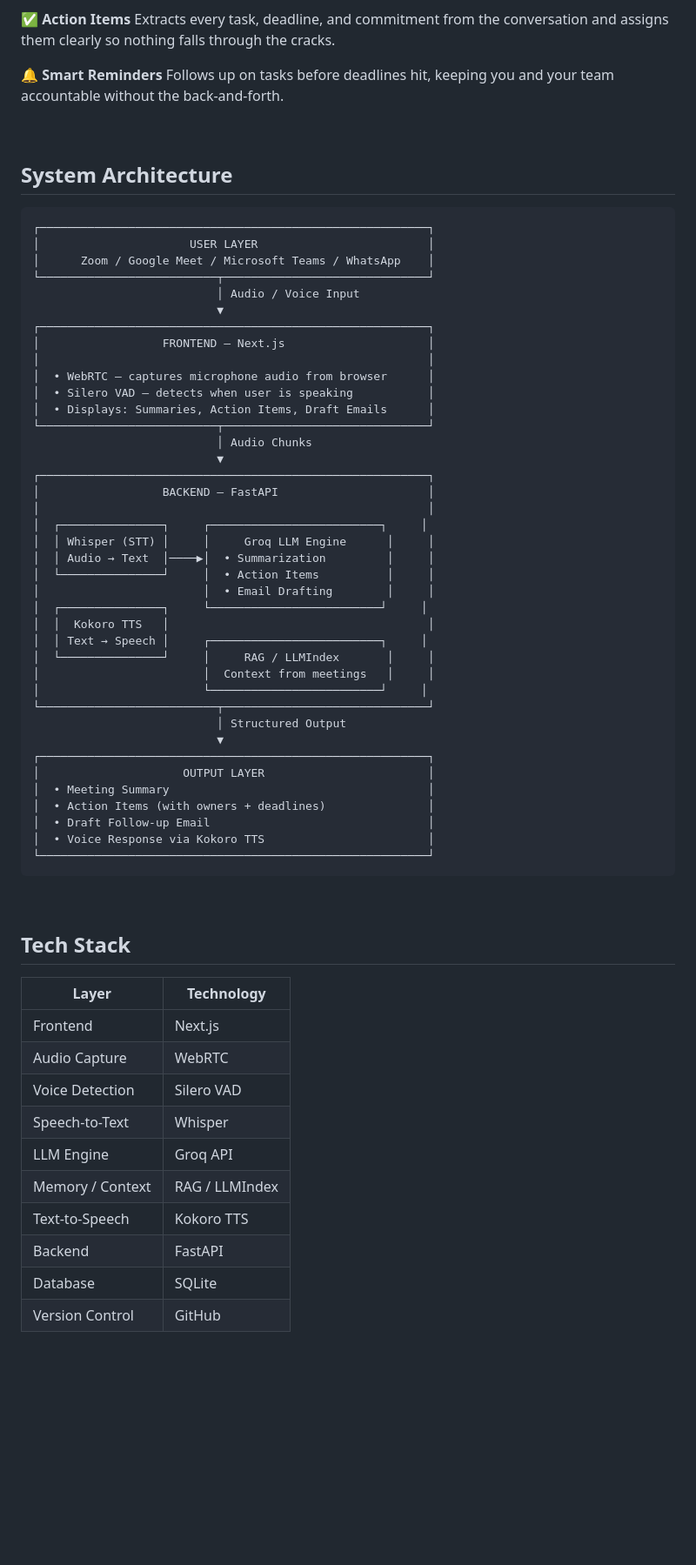
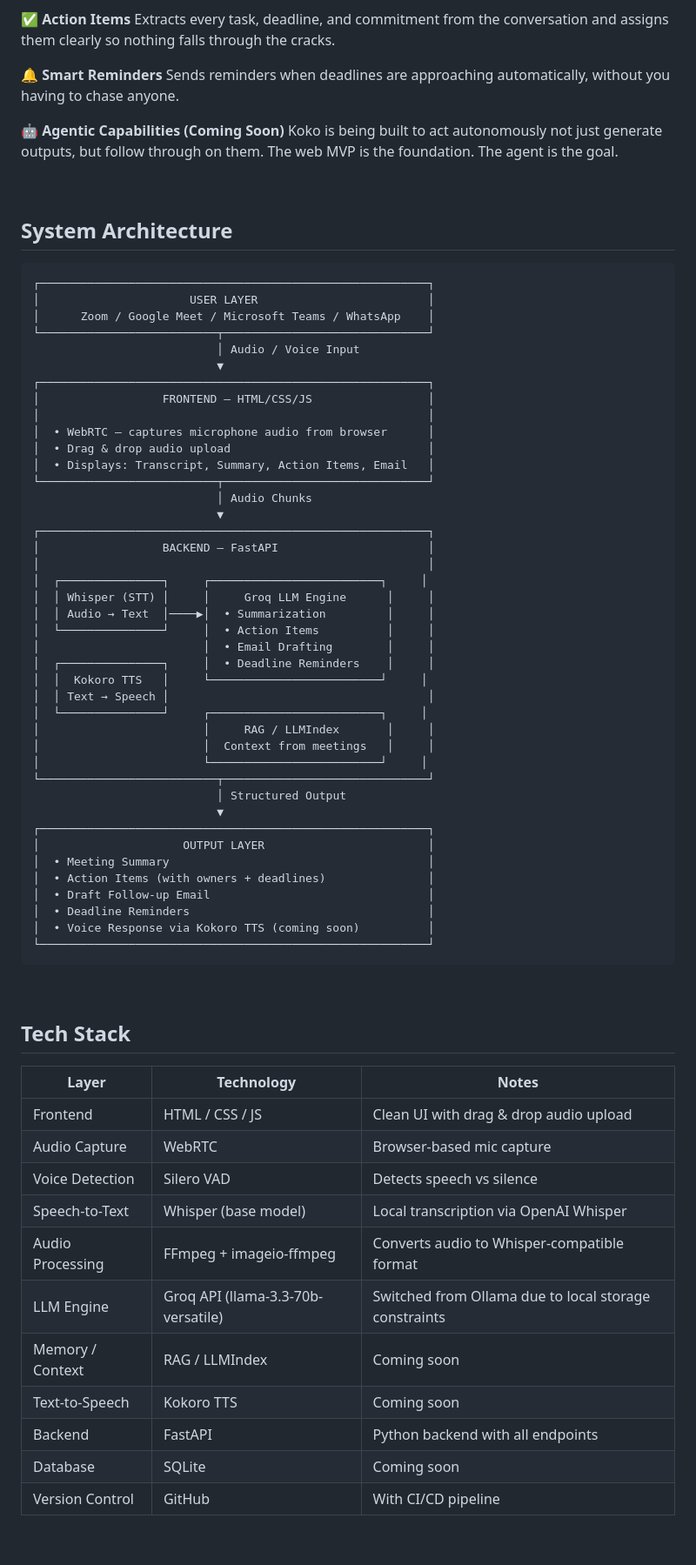
Before and after one commit to HezekiahAO/KOKO, a Markdown page: README.md, the part around one of its changes. Shown at 87% size. Rendered like a GitHub page; blank space fills up the shorter version.

````diff
--- a/README.md
+++ b/README.md
@@ -52,7 +52,10 @@ Drafts your follow-up emails automatically based on what was discussed. Review,
 Extracts every task, deadline, and commitment from the conversation and assigns them clearly so nothing falls through the cracks.
 
 **🔔 Smart Reminders**
-Follows up on tasks before deadlines hit, keeping you and your team accountable without the back-and-forth.
+Sends reminders when deadlines are approaching automatically, without you having to chase anyone.
+
+**🤖 Agentic Capabilities (Coming Soon)**
+Koko is being built to act autonomously not just generate outputs, but follow through on them. The web MVP is the foundation. The agent is the goal.
 
 <br/>
 
@@ -66,11 +69,11 @@ Follows up on tasks before deadlines hit, keeping you and your team accountable
                            │ Audio / Voice Input
                            ▼
 ┌─────────────────────────────────────────────────────────┐
-│                  FRONTEND — Next.js                     │
+│                  FRONTEND — HTML/CSS/JS                 │
 │                                                         │
 │  • WebRTC — captures microphone audio from browser      │
-│  • Silero VAD — detects when user is speaking           │
-│  • Displays: Summaries, Action Items, Draft Emails      │
+│  • Drag & drop audio upload                             │
+│  • Displays: Transcript, Summary, Action Items, Email   │
 └──────────────────────────┬──────────────────────────────┘
                            │ Audio Chunks
                            ▼
@@ -82,10 +85,11 @@ Follows up on tasks before deadlines hit, keeping you and your team accountable
 │  │ Audio → Text  │────▶│  • Summarization         │     │
 │  └───────────────┘     │  • Action Items          │     │
 │                        │  • Email Drafting        │     │
-│  ┌───────────────┐     └─────────────────────────┘     │
-│  │  Kokoro TTS   │                                      │
-│  │ Text → Speech │     ┌─────────────────────────┐     │
-│  └───────────────┘     │     RAG / LLMIndex       │     │
+│  ┌───────────────┐     │  • Deadline Reminders    │     │
+│  │  Kokoro TTS   │     └─────────────────────────┘     │
+│  │ Text → Speech │                                      │
+│  └───────────────┘     ┌─────────────────────────┐     │
+│                        │     RAG / LLMIndex       │     │
 │                        │  Context from meetings   │     │
 │                        └─────────────────────────┘     │
 └──────────────────────────┬──────────────────────────────┘
@@ -96,7 +100,8 @@ Follows up on tasks before deadlines hit, keeping you and your team accountable
 │  • Meeting Summary                                      │
 │  • Action Items (with owners + deadlines)               │
 │  • Draft Follow-up Email                                │
-│  • Voice Response via Kokoro TTS                        │
+│  • Deadline Reminders                                   │
+│  • Voice Response via Kokoro TTS (coming soon)          │
 └─────────────────────────────────────────────────────────┘
 ```
 
@@ -104,15 +109,17 @@ Follows up on tasks before deadlines hit, keeping you and your team accountable
 
 ## Tech Stack
 
-| Layer | Technology |
-| --- | --- |
-| Frontend | Next.js |
-| Audio Capture | WebRTC |
-| Voice Detection | Silero VAD |
-| Speech-to-Text | Whisper |
-| LLM Engine | Groq API |
-| Memory / Context | RAG / LLMIndex |
-| Text-to-Speech | Kokoro TTS |
-| Backend | FastAPI |
-| Database | SQLite |
-| Version Control | GitHub |
+| Layer | Technology | Notes |
+| --- | --- | --- |
+| Frontend | HTML / CSS / JS | Clean UI with drag & drop audio upload |
+| Audio Capture | WebRTC | Browser-based mic capture |
+| Voice Detection | Silero VAD | Detects speech vs silence |
+| Speech-to-Text | Whisper (base model) | Local transcription via OpenAI Whisper |
+| Audio Processing | FFmpeg + imageio-ffmpeg | Converts audio to Whisper-compatible format |
+| LLM Engine | Groq API (llama-3.3-70b-versatile) | Switched from Ollama due to local storage constraints |
+| Memory / Context | RAG / LLMIndex | Coming soon |
+| Text-to-Speech | Kokoro TTS | Coming soon |
+| Backend | FastAPI | Python backend with all endpoints |
+| Database | SQLite | Coming soon |
+| Version Control | GitHub | With CI/CD pipeline |
+
````
Also changed, not shown: other parts of README.md (+59 -17 lines).
